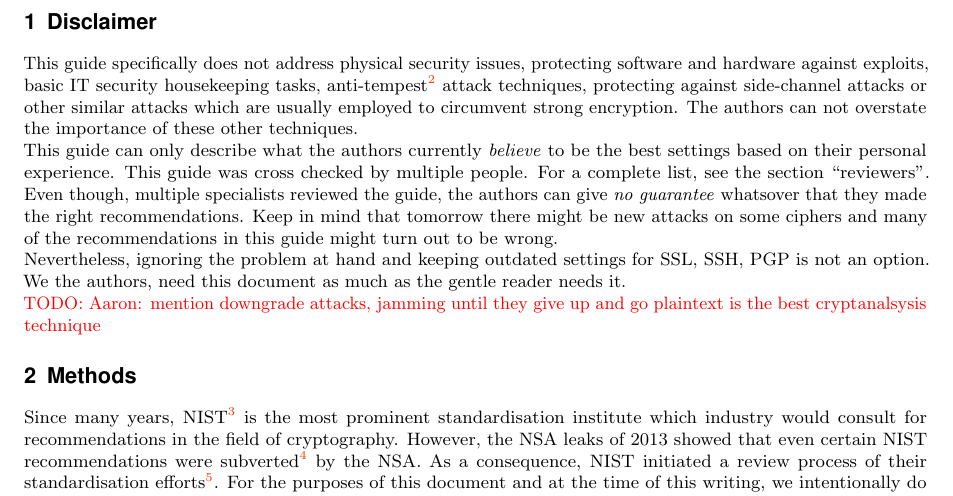
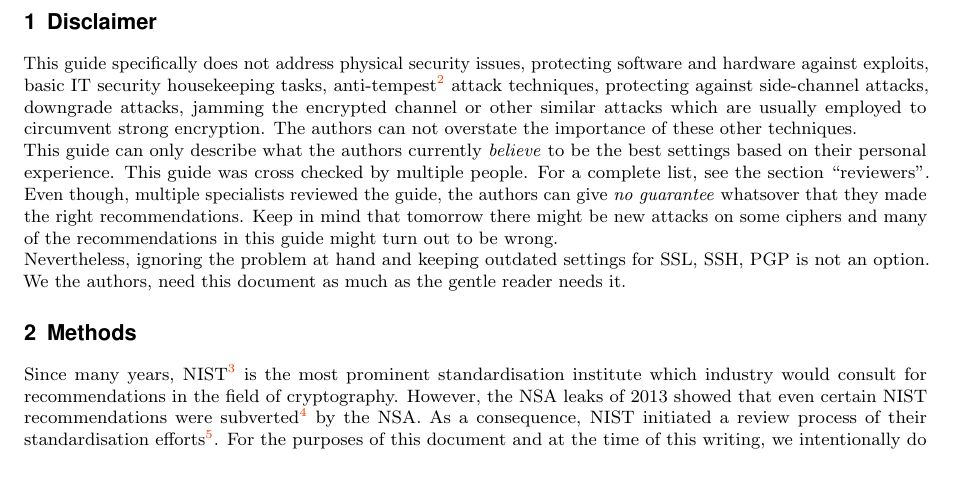
Before and after one commit to BetterCrypto/Applied-Crypto-Hardening, a LaTeX document (src/applied-crypto-hardening.tex, which reads src/disclaimer.tex): part of page 4 of 38, cut so that both start at the same text, the shorter picture padded with empty space. Compiled offline with pdfLaTeX.

Commit message:
fix one todo from disclaimer.tex

```diff
--- a/src/disclaimer.tex
+++ b/src/disclaimer.tex
@@ -1,6 +1,6 @@
 \section{Disclaimer}
 \label{section:disclaimer}
-This guide specifically does not address physical security issues, protecting software and hardware against exploits, basic IT security housekeeping tasks, anti-tempest\footnote{\url{https://en.wikipedia.org/wiki/Tempest\_(codename)}} attack techniques, protecting against side-channel attacks or other similar attacks which are usually employed to circumvent strong encryption. The authors can not overstate the importance of these other techniques.
+This guide specifically does not address physical security issues, protecting software and hardware against exploits, basic IT security housekeeping tasks, anti-tempest\footnote{\url{https://en.wikipedia.org/wiki/Tempest\_(codename)}} attack techniques, protecting against side-channel attacks, downgrade attacks, jamming the encrypted channel or other similar attacks which are usually employed to circumvent strong encryption. The authors can not overstate the importance of these other techniques.
 
 This guide can only describe what the authors currently \emph{believe} to be the best settings based on their personal experience. This guide was cross checked by multiple people. For a complete list, see the section ``reviewers''. Even though, multiple specialists reviewed the guide, the authors can give \emph{no guarantee} whatsover that they made the right recommendations. Keep in mind that tomorrow there might be new attacks on some ciphers and many of the recommendations in this guide might turn out to be wrong.
 
@@ -9,5 +9,3 @@ This guide can only describe what the authors currently \emph{believe} to be the
 %% The authors do not know XXX FIXME XXX list things we don't know which affect the guide? XXX
 
 Nevertheless, ignoring the problem at hand and keeping outdated settings for SSL, SSH, PGP is not an option. We the authors, need this document as much as the gentle reader needs it.
-
-\todo{Aaron: mention downgrade attacks, jamming until they give up and go plaintext is the best cryptanalsysis technique}
```
